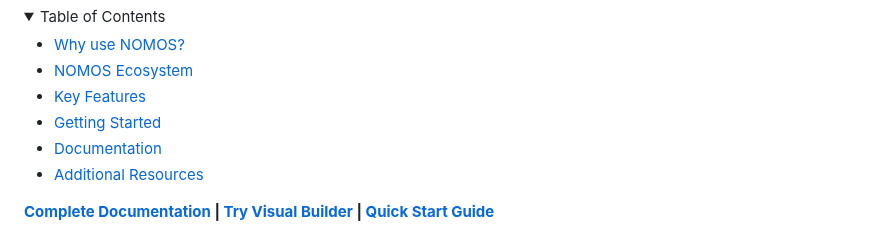
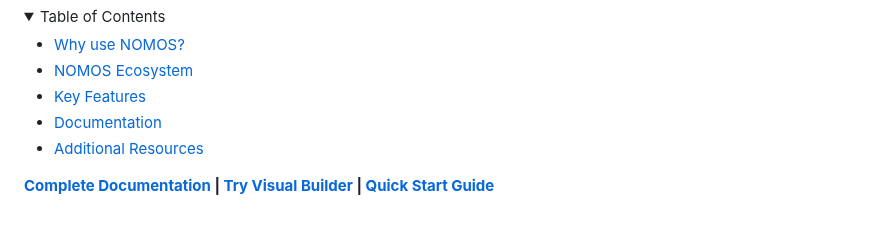
Before and after one commit to sofia-hq/sofia, a Markdown page: README.md, the part around the change. GitHub-like rendering; folded sections open.

Commit message:
fix: remove 'Getting Started' section from the Table of Contents in README

```diff
--- a/README.md
+++ b/README.md
@@ -56,7 +56,6 @@ To learn more about NOMOS, check out [the documentation](docs/). If you're looki
 - [Why use NOMOS?](#why-use-nomos)
 - [NOMOS Ecosystem](#nomos-ecosystem)
 - [Key Features](#key-features)
-- [Getting Started](#getting-started)
 - [Documentation](#documentation)
 - [Additional Resources](#additional-resources)
 
```
